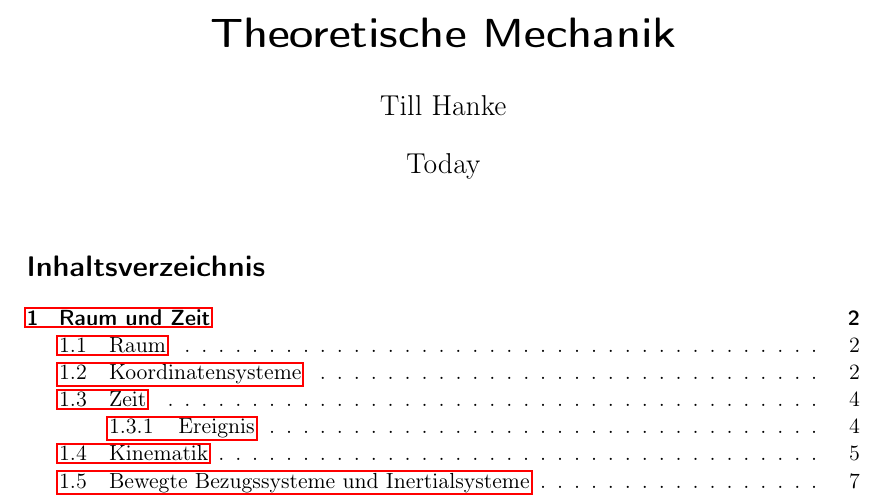
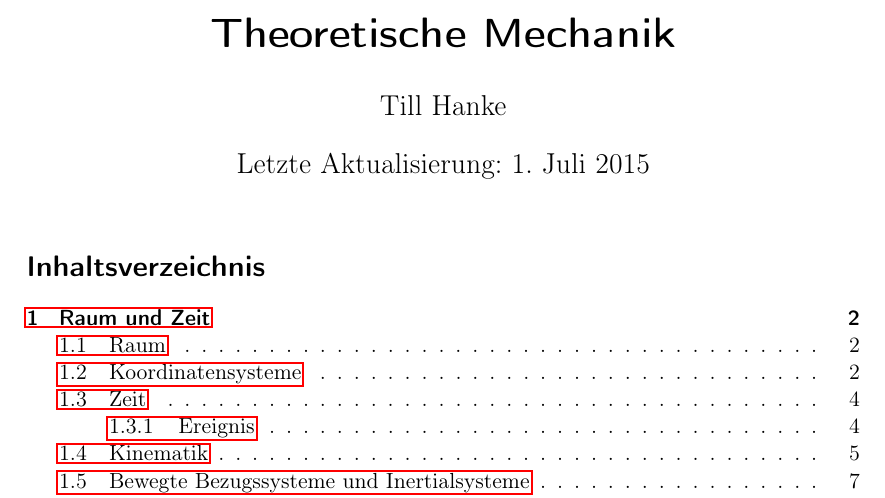
Before and after one commit to lukasjuhrich/TM-Skript, a LaTeX document (Script/Script.tex): part of page 1 of 23, cut so that both start at the same text. Compiled offline with pdfLaTeX.

Commit message:
Zeige Datum der letzten Aktualisierung an.
Dies ersetzt das statische "Today".

```diff
--- a/Script/Script.tex
+++ b/Script/Script.tex
@@ -46,7 +46,8 @@
 
 \title{Theoretische Mechanik}
 \author{Till Hanke}
-\date{Today}
+\date{Letzte Aktualisierung: \today}
+
 \maketitle
 \tableofcontents
 
```
